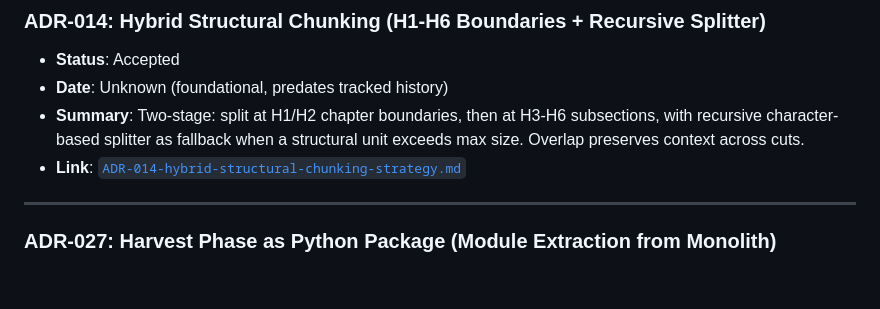
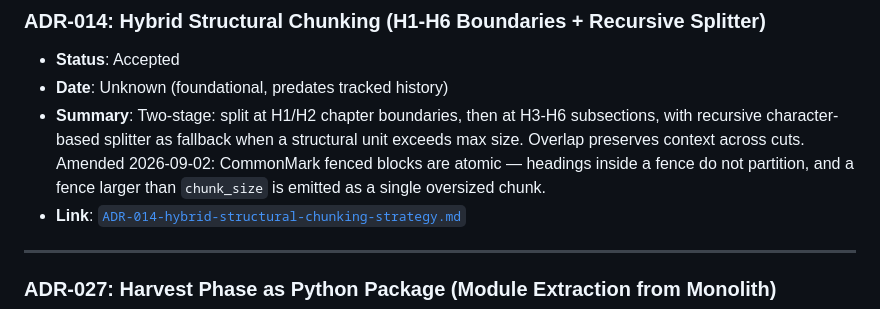
Before and after one commit to ricmed/zettel_app, a Markdown page: docs/adrs/ADR-INDEX.md, the part around the change. Rendered like a GitHub page; blank space fills up the shorter version.

Commit message:
docs(adrs): corrigir referencias mortas da ADR-014 e alinhar o indice
As References da ADR-014 apontavam para zettel/harvester.py:1400-1450 e
:1570-1635, caminhos mortos desde a ADR-027 (extracao do monolito para
pacote). A referencia a zettel/paging.py:128-143 como "heading-path
tracking" tambem estava errada em substancia: aquele intervalo e a
interpolacao de paginas, e o section_path e construido em chunking.py.

- References reescritas por simbolo em vez de intervalo de linha (o
  intervalo e justamente o que apodrece), apontando para
  zettel/harvester/chunking.py e para os testes; nota de data explicando
  a migracao e link para a ADR-027.
- Consequences citava min_chars_per_chunk / max_chars_per_chunk, chaves
  que nunca existiram no schema. Corrigido para chunk_size,
  chunk_overlap e min_section_chars (ChunkingConfig).
- ADR-INDEX: resumo da ADR-014 ganha uma frase sobre fences atomicos e o
  chunk oversized, para o indice nao divergir da ADR. Sem entrada nova.

Co-Authored-By: Claude Opus 5 <noreply@anthropic.com>

```diff
--- a/docs/adrs/ADR-INDEX.md
+++ b/docs/adrs/ADR-INDEX.md
@@ -151,7 +151,7 @@
 
 - **Status**: Accepted
 - **Date**: Unknown (foundational, predates tracked history)
-- **Summary**: Two-stage: split at H1/H2 chapter boundaries, then at H3-H6 subsections, with recursive character-based splitter as fallback when a structural unit exceeds max size. Overlap preserves context across cuts.
+- **Summary**: Two-stage: split at H1/H2 chapter boundaries, then at H3-H6 subsections, with recursive character-based splitter as fallback when a structural unit exceeds max size. Overlap preserves context across cuts. Amended 2026-09-02: CommonMark fenced blocks are atomic — headings inside a fence do not partition, and a fence larger than `chunk_size` is emitted as a single oversized chunk.
 - **Link**: [`ADR-014-hybrid-structural-chunking-strategy.md`](./generated/HARVEST/ADR-014-hybrid-structural-chunking-strategy.md)
 
 ---
```
Also changed, not shown: 1 other file.
